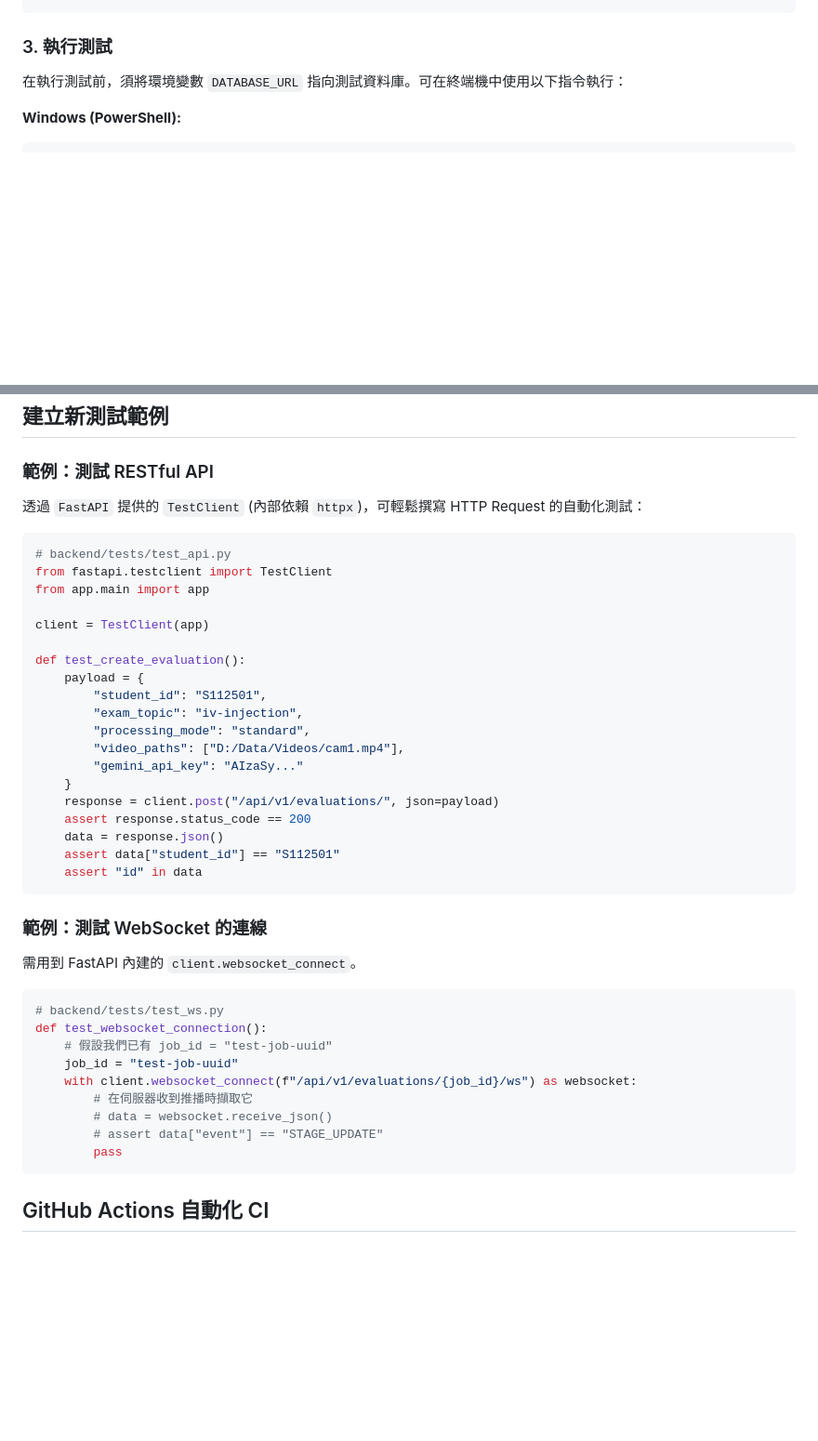
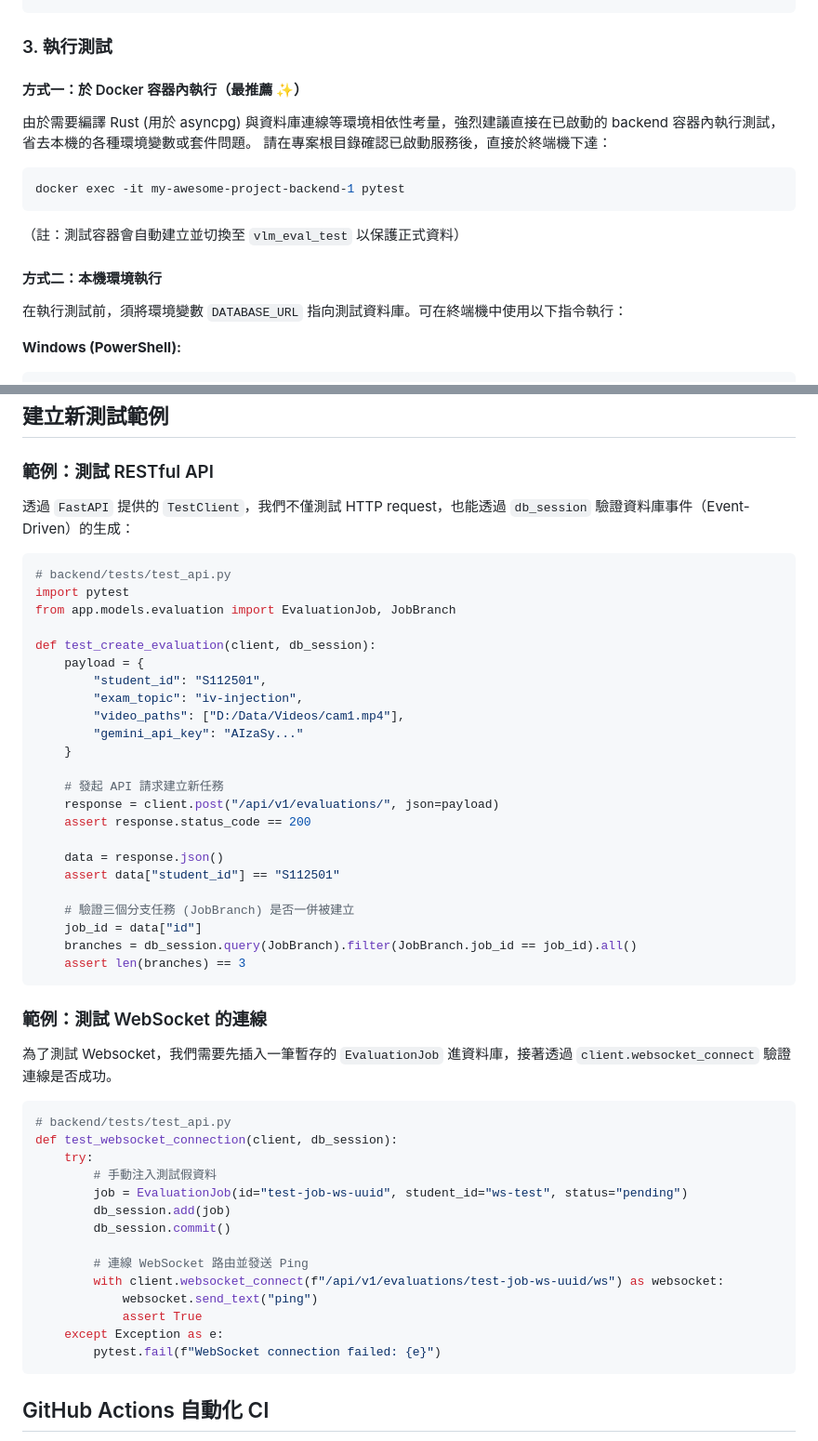
Before and after one commit to 5595qaq/my-awesome-project, a Markdown page: TESTING.md, 2 parts joined by grey strips. Shown at 93% size. GitHub-like rendering; blank space fills up the shorter version.

Commit message:
update_TESTING.md

````diff
--- a/TESTING.md
+++ b/TESTING.md
@@ -21,6 +21,16 @@ docker run --name vlm_test_db \
 ```
 
 ### 3. 執行測試
+
+#### 方式一：於 Docker 容器內執行（最推薦 ✨）
+由於需要編譯 Rust (用於 asyncpg) 與資料庫連線等環境相依性考量，強烈建議直接在已啟動的 backend 容器內執行測試，省去本機的各種環境變數或套件問題。
+請在專案根目錄確認已啟動服務後，直接於終端機下達：
+```bash
+docker exec -it my-awesome-project-backend-1 pytest
+```
+（註：測試容器會自動建立並切換至 `vlm_eval_test` 以保護正式資料）
+
+#### 方式二：本機環境執行
 在執行測試前，須將環境變數 `DATABASE_URL` 指向測試資料庫。可在終端機中使用以下指令執行：
 
 **Windows (PowerShell):**
@@ -49,43 +59,52 @@ backend/
 ## 建立新測試範例
 
 ### 範例：測試 RESTful API
-透過 `FastAPI` 提供的 `TestClient` (內部依賴 `httpx`)，可輕鬆撰寫 HTTP Request 的自動化測試：
+透過 `FastAPI` 提供的 `TestClient`，我們不僅測試 HTTP request，也能透過 `db_session` 驗證資料庫事件（Event-Driven）的生成：
 
 ```python
 # backend/tests/test_api.py
-from fastapi.testclient import TestClient
-from app.main import app
+import pytest
+from app.models.evaluation import EvaluationJob, JobBranch
 
-client = TestClient(app)
-
-def test_create_evaluation():
+def test_create_evaluation(client, db_session):
     payload = {
         "student_id": "S112501",
         "exam_topic": "iv-injection",
-        "processing_mode": "standard",
         "video_paths": ["D:/Data/Videos/cam1.mp4"],
         "gemini_api_key": "AIzaSy..."
     }
+
+    # 發起 API 請求建立新任務
     response = client.post("/api/v1/evaluations/", json=payload)
     assert response.status_code == 200
+
     data = response.json()
     assert data["student_id"] == "S112501"
-    assert "id" in data
+
+    # 驗證三個分支任務 (JobBranch) 是否一併被建立
+    job_id = data["id"]
+    branches = db_session.query(JobBranch).filter(JobBranch.job_id == job_id).all()
+    assert len(branches) == 3
 ```
 
 ### 範例：測試 WebSocket 的連線
-需用到 FastAPI 內建的 `client.websocket_connect`。
+為了測試 Websocket，我們需要先插入一筆暫存的 `EvaluationJob` 進資料庫，接著透過 `client.websocket_connect` 驗證連線是否成功。
 
 ```python
-# backend/tests/test_ws.py
-def test_websocket_connection():
-    # 假設我們已有 job_id = "test-job-uuid"
-    job_id = "test-job-uuid"
-    with client.websocket_connect(f"/api/v1/evaluations/{job_id}/ws") as websocket:
-        # 在伺服器收到推播時擷取它
-        # data = websocket.receive_json()
-        # assert data["event"] == "STAGE_UPDATE"
-        pass
+# backend/tests/test_api.py
+def test_websocket_connection(client, db_session):
+    try:
+        # 手動注入測試假資料
+        job = EvaluationJob(id="test-job-ws-uuid", student_id="ws-test", status="pending")
+        db_session.add(job)
+        db_session.commit()
+
+        # 連線 WebSocket 路由並發送 Ping
+        with client.websocket_connect(f"/api/v1/evaluations/test-job-ws-uuid/ws") as websocket:
+            websocket.send_text("ping")
+            assert True
+    except Exception as e:
+        pytest.fail(f"WebSocket connection failed: {e}")
 ```
 
 ## GitHub Actions 自動化 CI
````
